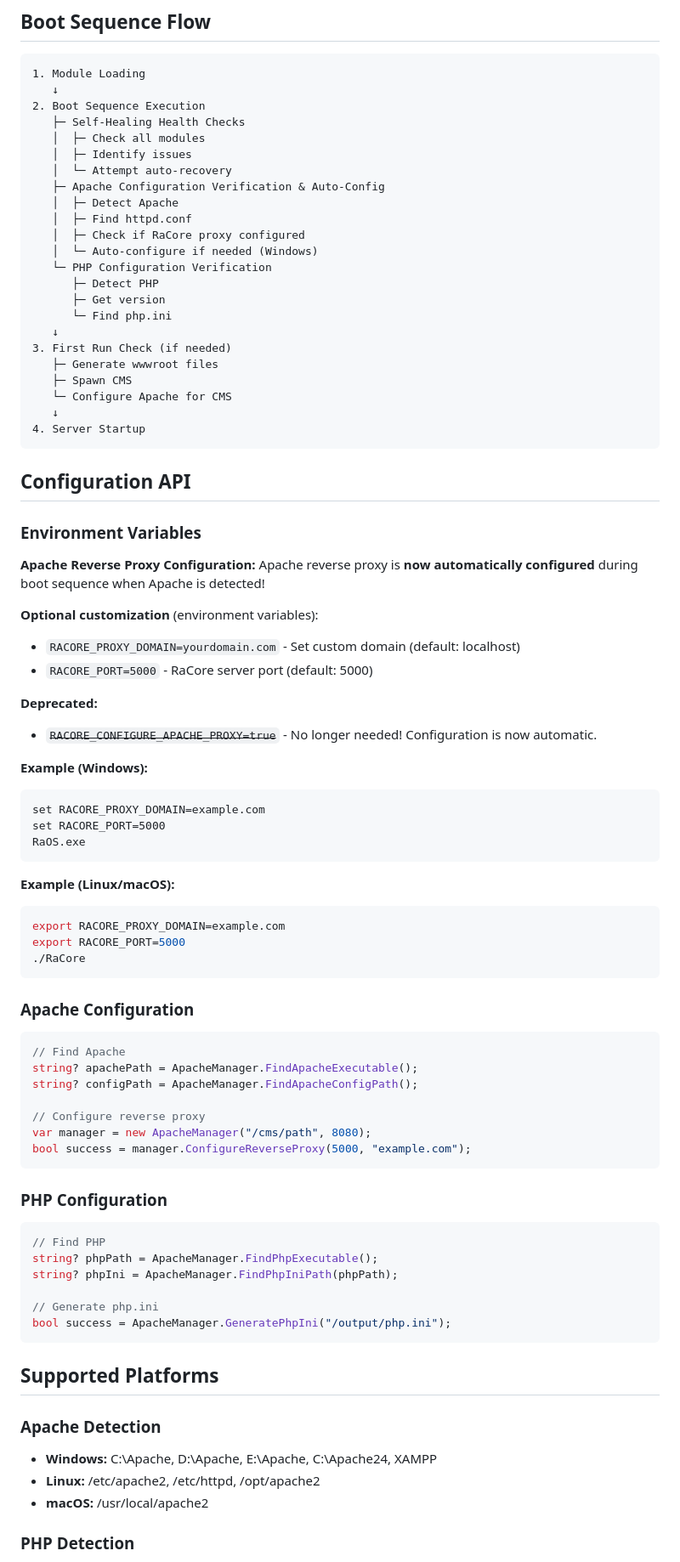
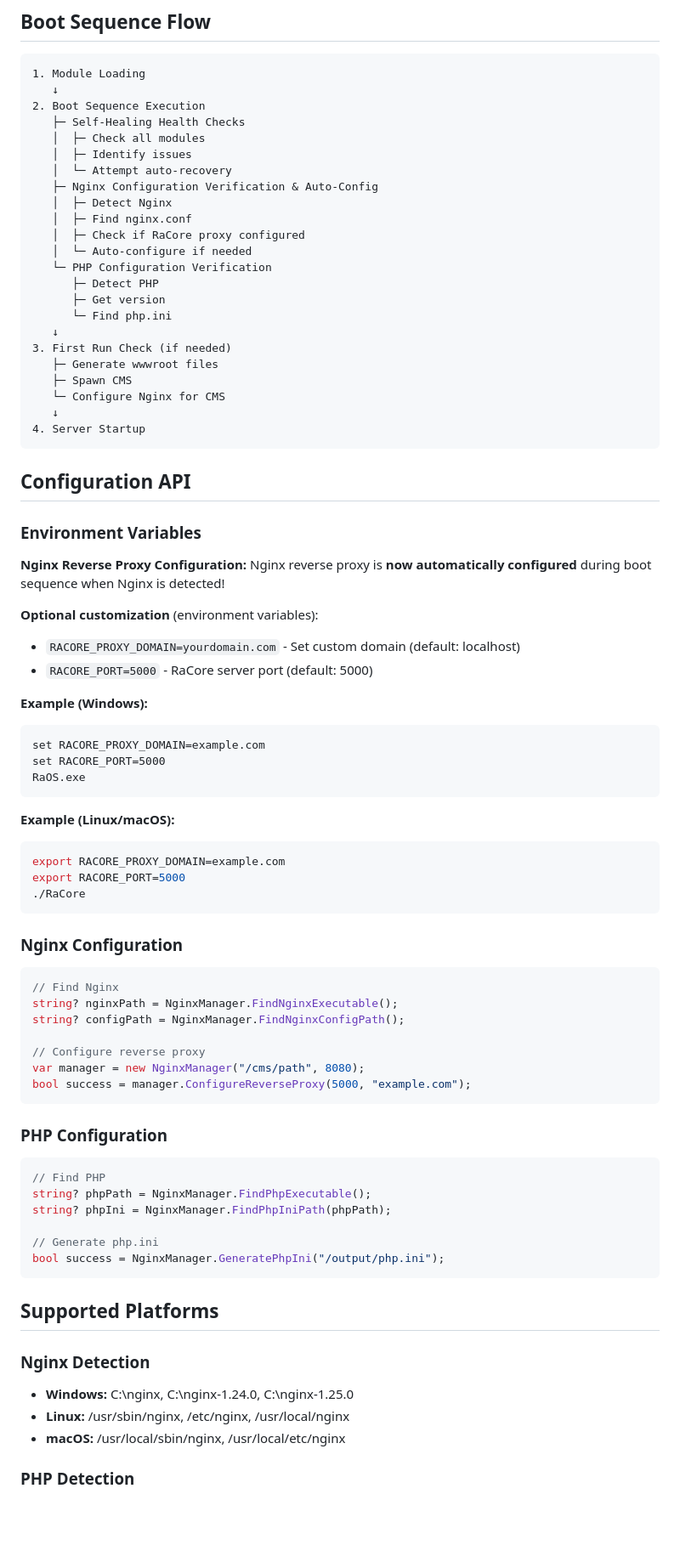
Before and after one commit to buffbot88/ASHATOS, a Markdown page: BOOT_SEQUENCE.md, the part around one of its changes. Shown at 85% size. GitHub-like rendering; blank space fills up the shorter version.

````diff
--- a/BOOT_SEQUENCE.md
+++ b/BOOT_SEQUENCE.md
@@ -180,11 +191,11 @@ Generated php.ini includes:
    │  ├─ Check all modules
    │  ├─ Identify issues
    │  └─ Attempt auto-recovery
-   ├─ Apache Configuration Verification & Auto-Config
-   │  ├─ Detect Apache
-   │  ├─ Find httpd.conf
+   ├─ Nginx Configuration Verification & Auto-Config
+   │  ├─ Detect Nginx
+   │  ├─ Find nginx.conf
    │  ├─ Check if RaCore proxy configured
-   │  └─ Auto-configure if needed (Windows)
+   │  └─ Auto-configure if needed
    └─ PHP Configuration Verification
       ├─ Detect PHP
       ├─ Get version
@@ -193,7 +204,7 @@ Generated php.ini includes:
 3. First Run Check (if needed)
    ├─ Generate wwwroot files
    ├─ Spawn CMS
-   └─ Configure Apache for CMS
+   └─ Configure Nginx for CMS
    ↓
 4. Server Startup
 ```
@@ -202,15 +213,12 @@ Generated php.ini includes:
 
 ### Environment Variables
 
-**Apache Reverse Proxy Configuration:**
-Apache reverse proxy is **now automatically configured** during boot sequence when Apache is detected!
+**Nginx Reverse Proxy Configuration:**
+Nginx reverse proxy is **now automatically configured** during boot sequence when Nginx is detected!
 
 **Optional customization** (environment variables):
 - `RACORE_PROXY_DOMAIN=yourdomain.com` - Set custom domain (default: localhost)
 - `RACORE_PORT=5000` - RaCore server port (default: 5000)
-
-**Deprecated:**
-- ~~`RACORE_CONFIGURE_APACHE_PROXY=true`~~ - No longer needed! Configuration is now automatic.
 
 **Example (Windows):**
 ```batch
@@ -226,33 +234,33 @@ export RACORE_PORT=5000
 ./RaCore
 ```
 
-### Apache Configuration
+### Nginx Configuration
 ```csharp
-// Find Apache
-string? apachePath = ApacheManager.FindApacheExecutable();
-string? configPath = ApacheManager.FindApacheConfigPath();
+// Find Nginx
+string? nginxPath = NginxManager.FindNginxExecutable();
+string? configPath = NginxManager.FindNginxConfigPath();
 
 // Configure reverse proxy
-var manager = new ApacheManager("/cms/path", 8080);
+var manager = new NginxManager("/cms/path", 8080);
 bool success = manager.ConfigureReverseProxy(5000, "example.com");
 ```
 
 ### PHP Configuration
 ```csharp
 // Find PHP
-string? phpPath = ApacheManager.FindPhpExecutable();
-string? phpIni = ApacheManager.FindPhpIniPath(phpPath);
+string? phpPath = NginxManager.FindPhpExecutable();
+string? phpIni = NginxManager.FindPhpIniPath(phpPath);
 
 // Generate php.ini
-bool success = ApacheManager.GeneratePhpIni("/output/php.ini");
+bool success = NginxManager.GeneratePhpIni("/output/php.ini");
 ```
 
 ## Supported Platforms
 
-### Apache Detection
-- **Windows:** C:\Apache, D:\Apache, E:\Apache, C:\Apache24, XAMPP
-- **Linux:** /etc/apache2, /etc/httpd, /opt/apache2
-- **macOS:** /usr/local/apache2
+### Nginx Detection
+- **Windows:** C:\nginx, C:\nginx-1.24.0, C:\nginx-1.25.0
+- **Linux:** /usr/sbin/nginx, /etc/nginx, /usr/local/nginx
+- **macOS:** /usr/local/sbin/nginx, /usr/local/etc/nginx
 
 ### PHP Detection
 - **Windows:** C:\php, D:\php, E:\php, C:\xampp\php
````
Also changed, not shown: other parts of BOOT_SEQUENCE.md (+69 -58 lines), NGINX_MIGRATION_GUIDE.md (added, +276 -0 lines).
